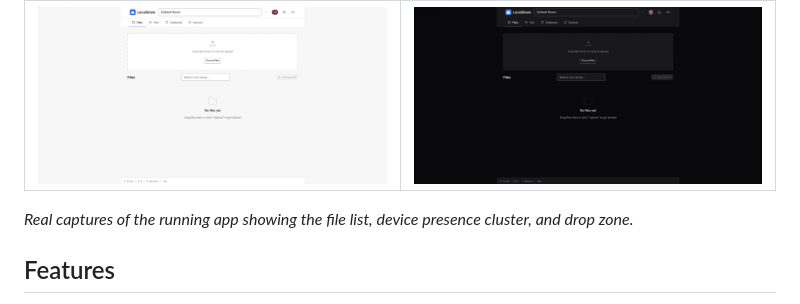
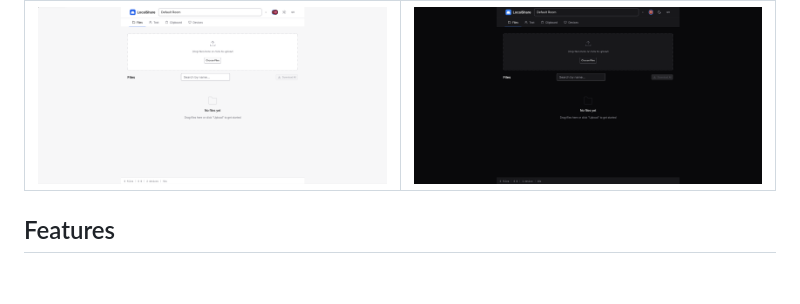
Before and after one commit to Primeeex/localshare, a Markdown page: README.md, the part around the change. Rendered like a GitHub page; blank space fills up the shorter version.

Commit message:
Remove placeholder text from README
Removed placeholder text about app captures.

```diff
--- a/README.md
+++ b/README.md
@@ -14,8 +14,6 @@ Share files, text, and clipboard between every device on your Wi-Fi, with one co
 | Light Mode | Dark Mode |
 |:---:|:---:|
 | ![LocalShare in light mode](docs/screenshots/demo-light.png) | ![LocalShare in dark mode](docs/screenshots/demo-dark.png) |
-
-_Real captures of the running app showing the file list, device presence cluster, and drop zone._
 
 ## Features
 
```
